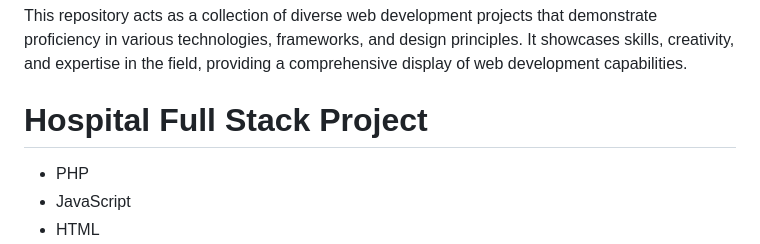
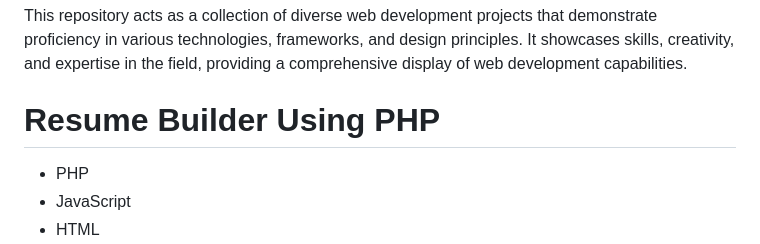
Before and after one commit to yashalnawaid/WebPortfolio, a Markdown page: README.md, the part around the change printed below. GitHub-like rendering.

```diff
--- a/README.md
+++ b/README.md
@@ -1,7 +1,7 @@
 # WebPortfolio
 This repository acts as a collection of diverse web development projects that demonstrate proficiency in various technologies, frameworks, and design principles. It showcases skills, creativity, and expertise in the field, providing a comprehensive display of web development capabilities.
 
-# Hospital Full Stack Project
+# Resume Builder Using PHP
 
 * PHP
 * JavaScript
```
Also changed, not shown: other parts of README.md (+10 -16 lines).
